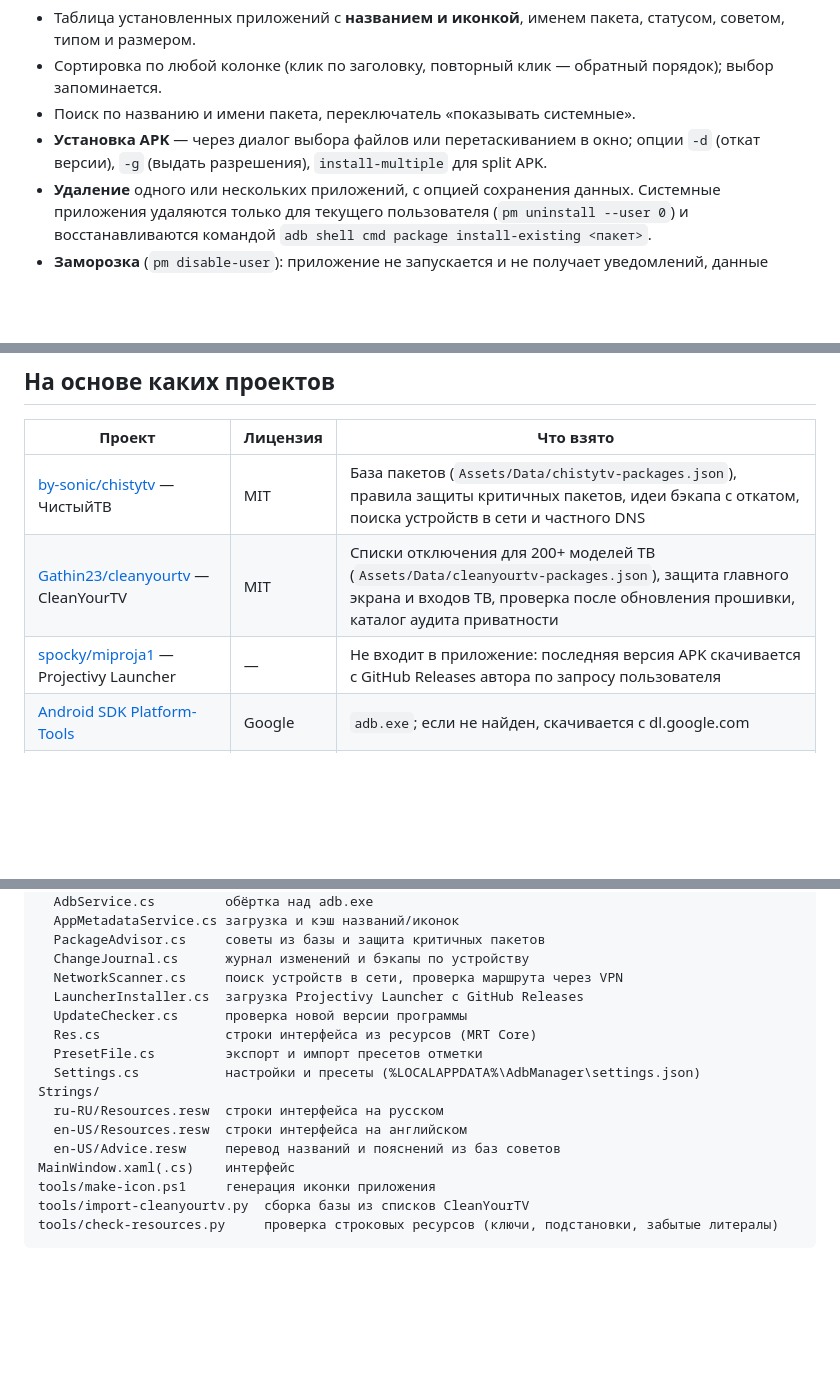
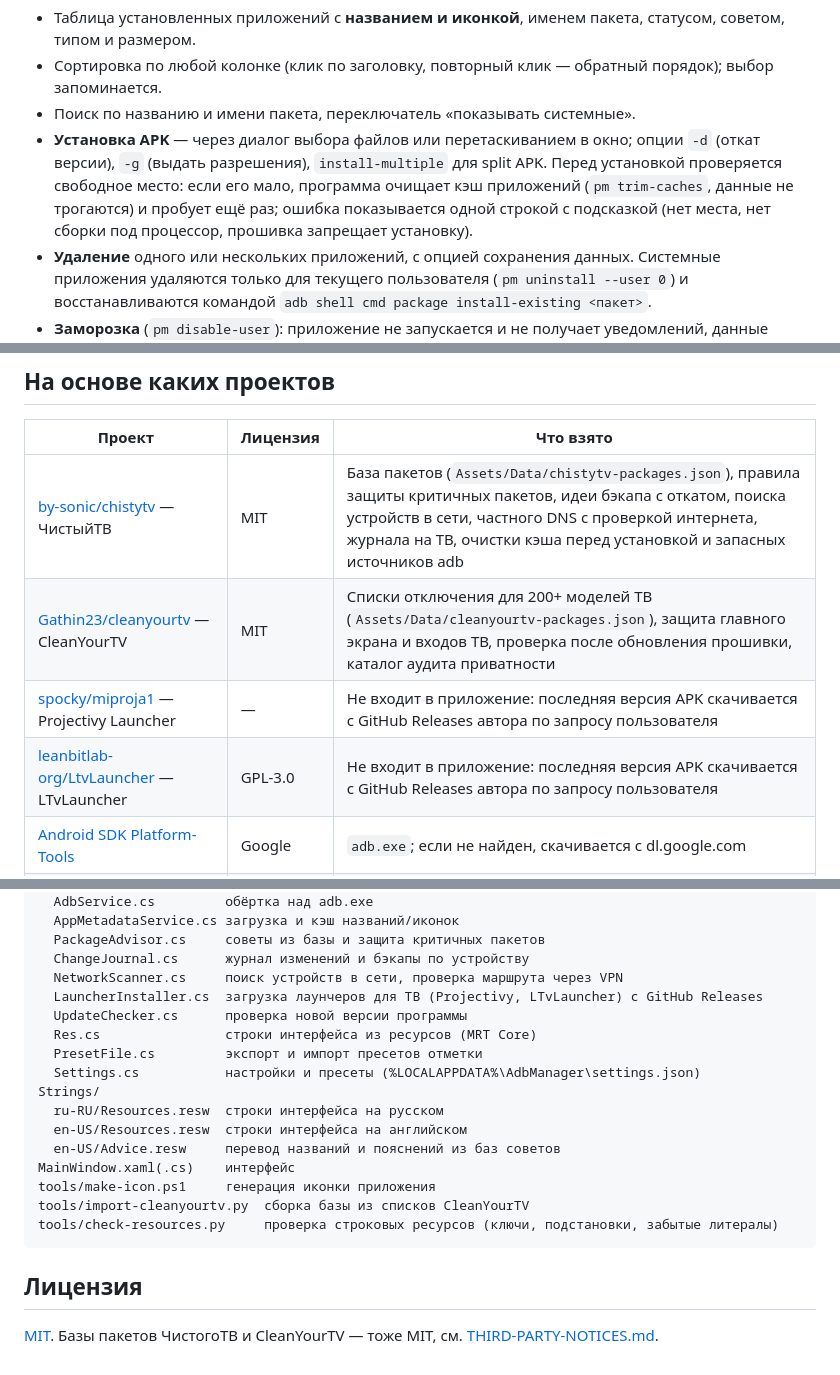
Before and after one commit to beliy26/AdbManager, a Markdown page: README.md, 3 parts joined by grey strips. Rendered like a GitHub page; blank space fills up the shorter version.

````diff
--- a/README.md
+++ b/README.md
@@ -27,7 +41,7 @@
 - Таблица установленных приложений с **названием и иконкой**, именем пакета, статусом, советом, типом и размером.
 - Сортировка по любой колонке (клик по заголовку, повторный клик — обратный порядок); выбор запоминается.
 - Поиск по названию и имени пакета, переключатель «показывать системные».
-- **Установка APK** — через диалог выбора файлов или перетаскиванием в окно; опции `-d` (откат версии), `-g` (выдать разрешения), `install-multiple` для split APK.
+- **Установка APK** — через диалог выбора файлов или перетаскиванием в окно; опции `-d` (откат версии), `-g` (выдать разрешения), `install-multiple` для split APK. Перед установкой проверяется свободное место: если его мало, программа очищает кэш приложений (`pm trim-caches`, данные не трогаются) и пробует ещё раз; ошибка показывается одной строкой с подсказкой (нет места, нет сборки под процессор, прошивка запрещает установку).
 - **Удаление** одного или нескольких приложений, с опцией сохранения данных. Системные приложения удаляются только для текущего пользователя (`pm uninstall --user 0`) и восстанавливаются командой `adb shell cmd package install-existing <пакет>`.
 - **Заморозка** (`pm disable-user`): приложение не запускается и не получает уведомлений, данные сохраняются.
 - Статус **«Не используется»** — приложения, которые Android сам остановил из-за долгого неиспользования. Кнопка «Включить» работает и для них (см. ниже).
@@ -129,9 +150,10 @@ Android не разрешает adb менять состояние `DISABLED_UN
 
 | Проект | Лицензия | Что взято |
 |---|---|---|
-| [by-sonic/chistytv](https://github.com/by-sonic/chistytv) — ЧистыйТВ | MIT | База пакетов (`Assets/Data/chistytv-packages.json`), правила защиты критичных пакетов, идеи бэкапа с откатом, поиска устройств в сети и частного DNS |
+| [by-sonic/chistytv](https://github.com/by-sonic/chistytv) — ЧистыйТВ | MIT | База пакетов (`Assets/Data/chistytv-packages.json`), правила защиты критичных пакетов, идеи бэкапа с откатом, поиска устройств в сети, частного DNS с проверкой интернета, журнала на ТВ, очистки кэша перед установкой и запасных источников adb |
 | [Gathin23/cleanyourtv](https://github.com/Gathin23/cleanyourtv) — CleanYourTV | MIT | Списки отключения для 200+ моделей ТВ (`Assets/Data/cleanyourtv-packages.json`), защита главного экрана и входов ТВ, проверка после обновления прошивки, каталог аудита приватности |
 | [spocky/miproja1](https://github.com/spocky/miproja1) — Projectivy Launcher | — | Не входит в приложение: последняя версия APK скачивается с GitHub Releases автора по запросу пользователя |
+| [leanbitlab-org/LtvLauncher](https://github.com/leanbitlab-org/LtvLauncher) — LTvLauncher | GPL-3.0 | Не входит в приложение: последняя версия APK скачивается с GitHub Releases автора по запросу пользователя |
 | [Android SDK Platform-Tools](https://developer.android.com/tools/releases/platform-tools) | Google | `adb.exe`; если не найден, скачивается с dl.google.com |
 | [Windows App SDK / WinUI 3](https://github.com/microsoft/WindowsAppSDK) | MIT | Интерфейс |
 
@@ -157,7 +179,7 @@ Services/
   PackageAdvisor.cs     советы из базы и защита критичных пакетов
   ChangeJournal.cs      журнал изменений и бэкапы по устройству
   NetworkScanner.cs     поиск устройств в сети, проверка маршрута через VPN
-  LauncherInstaller.cs  загрузка Projectivy Launcher с GitHub Releases
+  LauncherInstaller.cs  загрузка лаунчеров для ТВ (Projectivy, LTvLauncher) с GitHub Releases
   UpdateChecker.cs      проверка новой версии программы
   Res.cs                строки интерфейса из ресурсов (MRT Core)
   PresetFile.cs         экспорт и импорт пресетов отметки
@@ -171,3 +193,7 @@ tools/make-icon.ps1     генерация иконки приложения
 tools/import-cleanyourtv.py  сборка базы из списков CleanYourTV
 tools/check-resources.py     проверка строковых ресурсов (ключи, подстановки, забытые литералы)
 ```
+
+## Лицензия
+
+[MIT](LICENSE). Базы пакетов ЧистогоТВ и CleanYourTV — тоже MIT, см. [THIRD-PARTY-NOTICES.md](THIRD-PARTY-NOTICES.md).
````
Also changed, not shown: other parts of README.md (+28 -7 lines), README.en.md (added, +86 -0 lines), THIRD-PARTY-NOTICES.md (+4 -3 lines), docs/social-preview.png (added), 12 other files.
